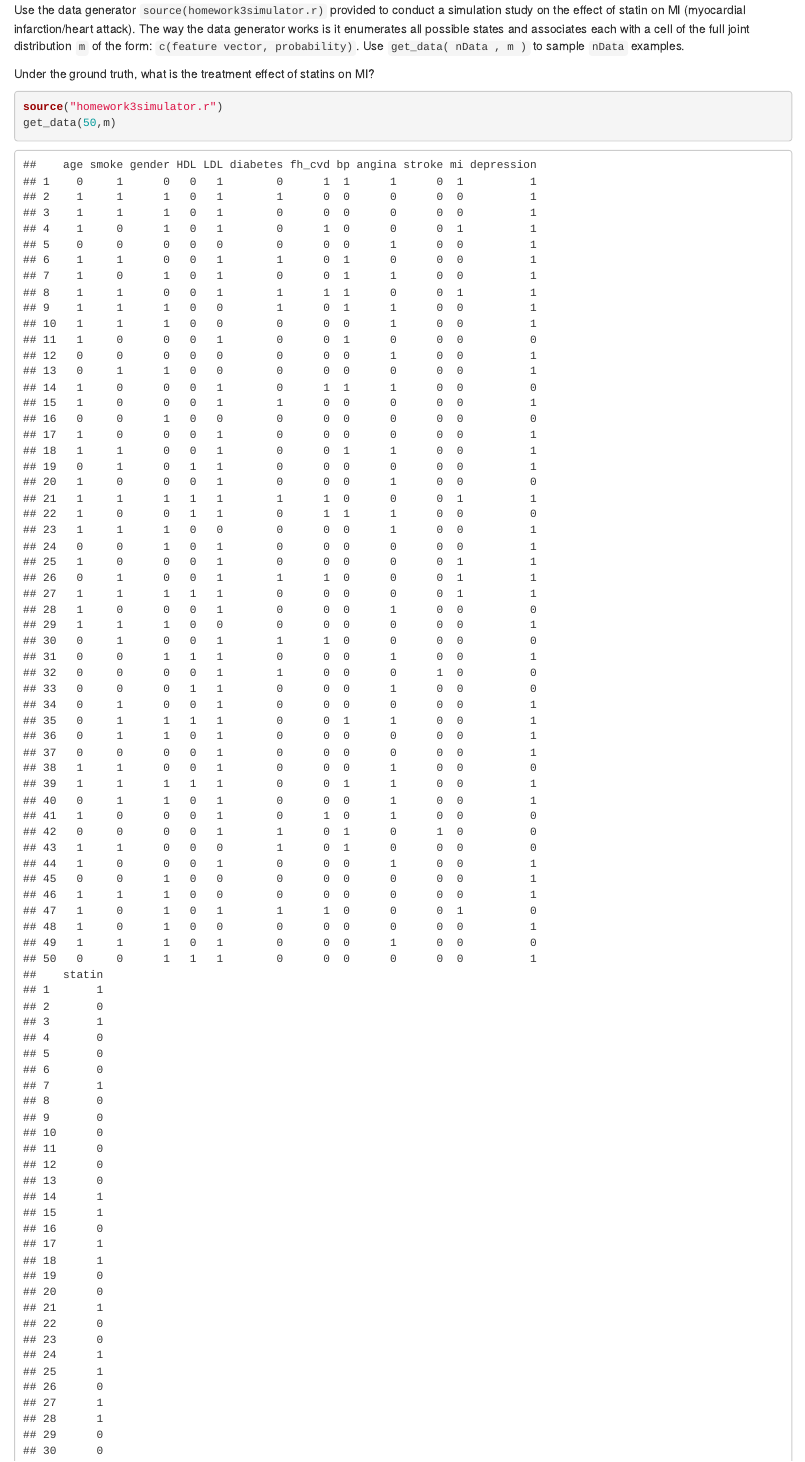
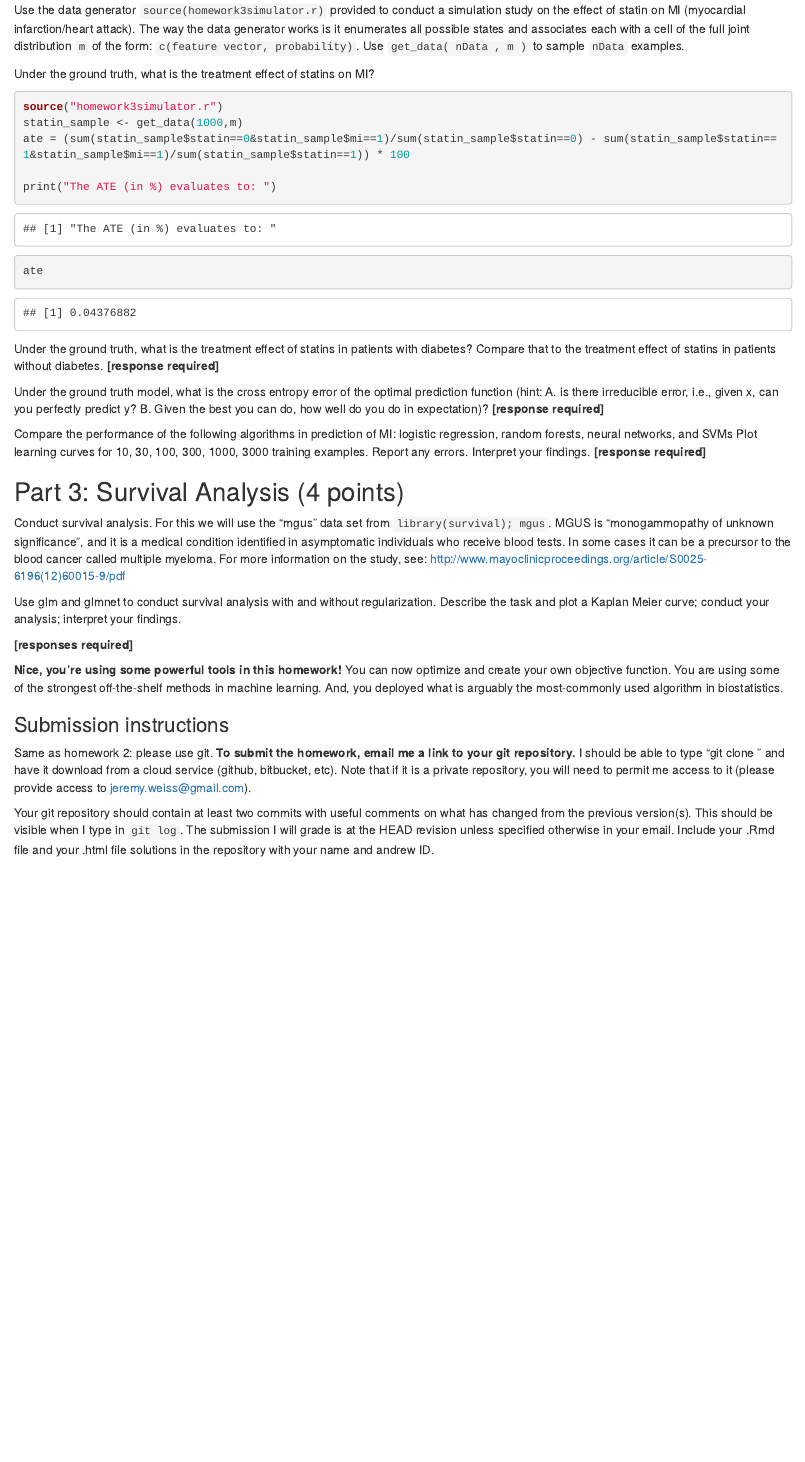
Before and after one commit to lukasmohs/MLHomework3, an R Markdown document (HW3.Rmd): the page in a window 1100 px wide, from 6120 px down. Rendered offline with R 4.5, knitr and Pandoc, with nearby package versions.

Commit message:
calculated ATE

````diff
--- a/HW3.Rmd
+++ b/HW3.Rmd
@@ -138,7 +138,11 @@
 Under the ground truth, what is the treatment effect of statins on MI?
 ```{r, quiet=T, message=F}
 source("homework3simulator.r")
-get_data(50,m)
+statin_sample <- get_data(1000,m)
+ate = (sum(statin_sample$statin==0&statin_sample$mi==1)/sum(statin_sample$statin==0) - sum(statin_sample$statin==1&statin_sample$mi==1)/sum(statin_sample$statin==1)) * 100
+
+print("The ATE (in %) evaluates to: ")
+ate
 
 ```
 
````
